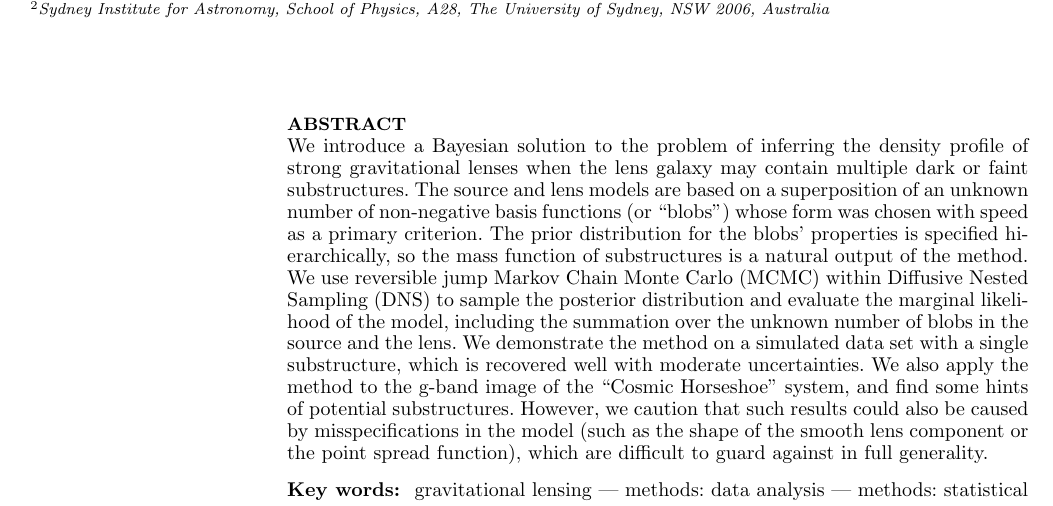
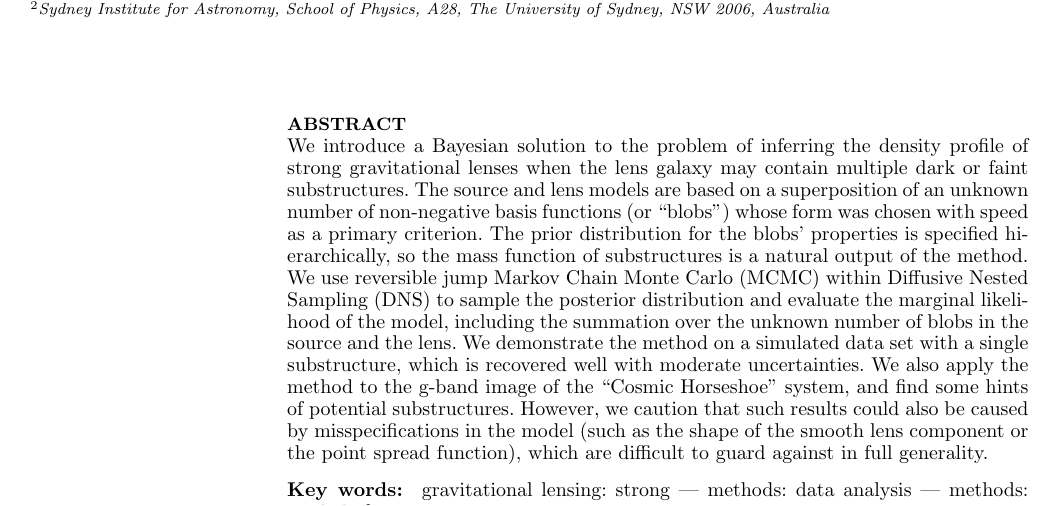
Before and after one commit to eggplantbren/Lensing2, a LaTeX paper (Papers/ms.tex): part of page 1 of 10, cut so that both start at the same text. Compiled offline with pdfLaTeX; a LaTeX package or settings file that is missing is left out.

Commit message:
Updated keywords

```diff
--- a/Papers/ms.tex
+++ b/Papers/ms.tex
@@ -59,7 +59,7 @@ which are difficult to guard against in full generality.
 
 
 \begin{keywords}
-gravitational lensing --- methods: data analysis --- methods: statistical
+gravitational lensing: strong --- methods: data analysis --- methods: statistical
 \end{keywords}
 
 \section{Introduction}
```
